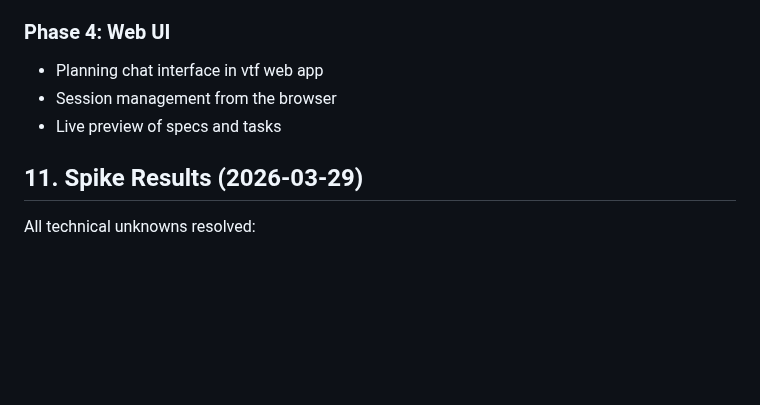
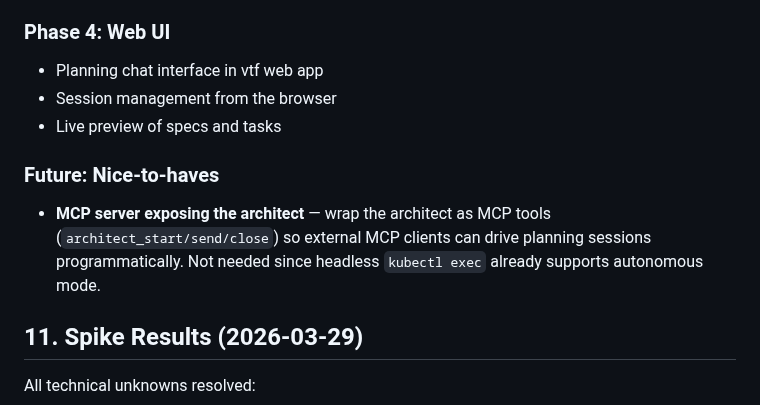
Before and after one commit to vilosource/vafi, a Markdown page: docs/architect-agent-DESIGN.md, the part around the change. Rendered like a GitHub page; blank space fills up the shorter version.

Commit message:
Add MCP server as future nice-to-have in architect rollout

```diff
--- a/docs/architect-agent-DESIGN.md
+++ b/docs/architect-agent-DESIGN.md
@@ -333,6 +333,10 @@ The current design assumes an existing project with a repo to clone. For new pro
 - Session management from the browser
 - Live preview of specs and tasks
 
+### Future: Nice-to-haves
+
+- **MCP server exposing the architect** — wrap the architect as MCP tools (`architect_start/send/close`) so external MCP clients can drive planning sessions programmatically. Not needed since headless `kubectl exec` already supports autonomous mode.
+
 ## 11. Spike Results (2026-03-29)
 
 All technical unknowns resolved:
```
